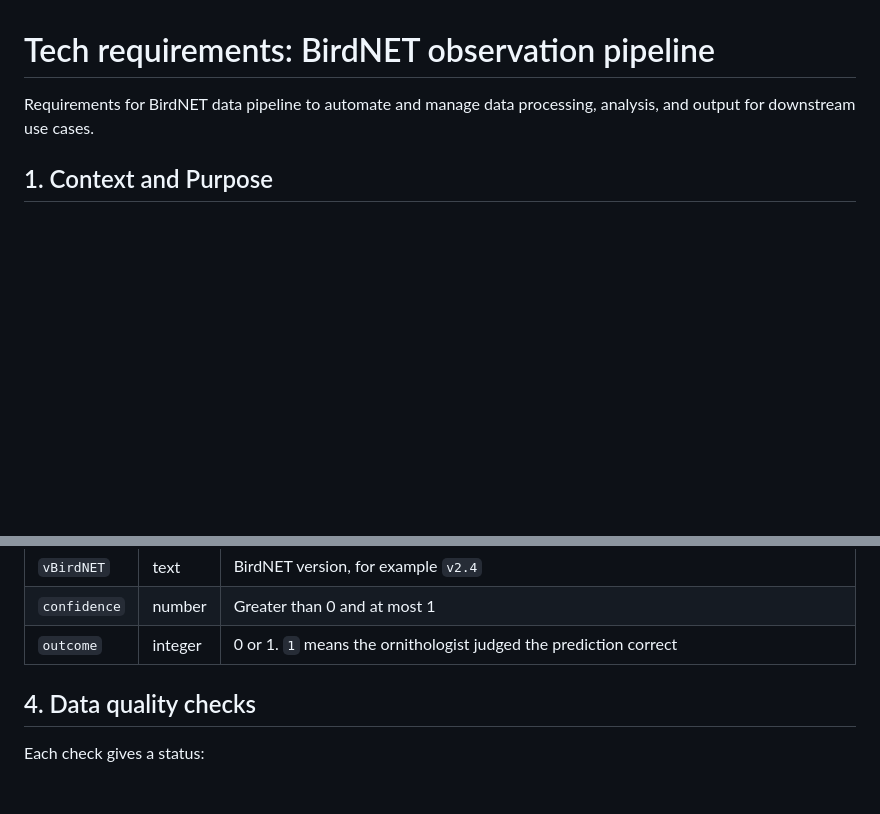
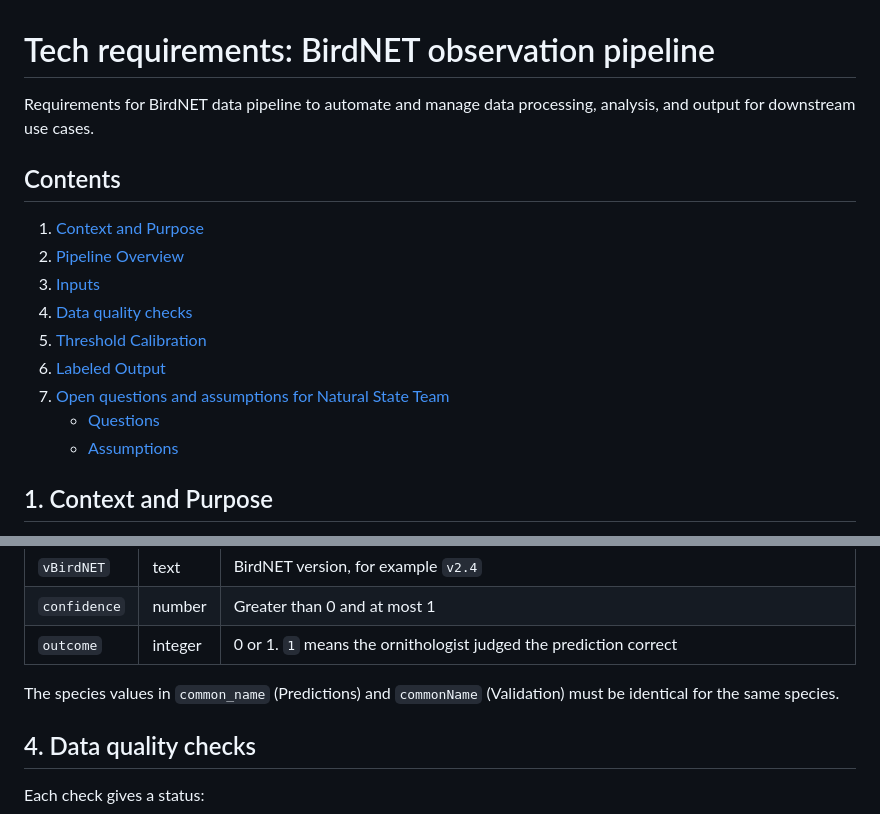
Before and after one commit to srcohen/NS_SDS_TakeHomeProject_SCohen, a Markdown page: Data_Birds/Tech_Requirements.md, 2 parts joined by grey strips. Rendered like a GitHub page; blank space fills up the shorter version.

```diff
--- a/Data_Birds/Tech_Requirements.md
+++ b/Data_Birds/Tech_Requirements.md
@@ -2,6 +2,18 @@
 
 Requirements for BirdNET data pipeline to automate and manage data processing, analysis, and output for downstream
 use cases.
+
+## Contents
+
+1. [Context and Purpose](#1-context-and-purpose)
+2. [Pipeline Overview](#2-pipeline-overview)
+3. [Inputs](#3-inputs)
+4. [Data quality checks](#4-data-quality-checks)
+5. [Threshold Calibration](#5-threshold-calibration)
+6. [Labeled Output](#6-labeled-output)
+7. [Open questions and assumptions for Natural State Team](#7-open-questions-and-assumptions-for-natural-state-team)
+    - [Questions](#questions)
+    - [Assumptions](#assumptions)
 
 ## 1. Context and Purpose
 
@@ -113,6 +126,8 @@ Only the columns the pipeline requires are listed.
 | `confidence` | number | Greater than 0 and at most 1 |
 | `outcome` | integer | 0 or 1. `1` means the ornithologist judged the prediction correct |
 
+The species values in `common_name` (Predictions) and `commonName` (Validation) must be identical for the same species.
+
 
 ## 4. Data quality checks
 
```
Also changed, not shown: other parts of Data_Birds/Tech_Requirements.md (+75 -15 lines).
